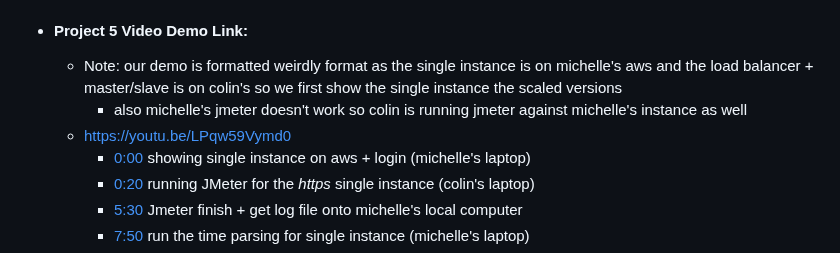
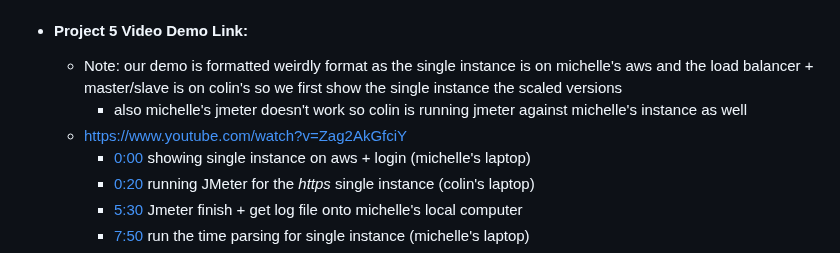
Before and after one commit to CY12-bit/cs122b-fabflix, a Markdown page: README.md, the part around the change. Drawn GitHub-style.

Commit message:
updated yt link

```diff
--- a/README.md
+++ b/README.md
@@ -6,7 +6,7 @@
   - #### Project 5 Video Demo Link:
     - Note: our demo is formatted weirdly format as the single instance is on michelle's aws and the load balancer + master/slave is on colin's so we first show the single instance the scaled versions
       - also michelle's jmeter doesn't work so colin is running jmeter against michelle's instance as well
-    - https://youtu.be/LPqw59Vymd0
+    - https://www.youtube.com/watch?v=Zag2AkGfciY
       - [0:00](https://youtu.be/Zag2AkGfciY?si=zB2tHZlziuNKCfqJ) showing single instance on aws + login (michelle's laptop)
       - [0:20](https://youtu.be/Zag2AkGfciY?si=tKjcdZi5_5ofmto7&t=20) running JMeter for the _https_ single instance (colin's laptop)
       - [5:30](https://youtu.be/Zag2AkGfciY?si=tKjcdZi5_5ofmto7&t=330) Jmeter finish + get log file onto michelle's local computer
```
